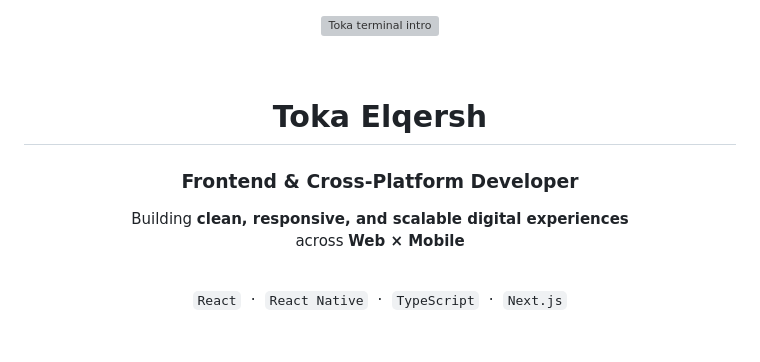
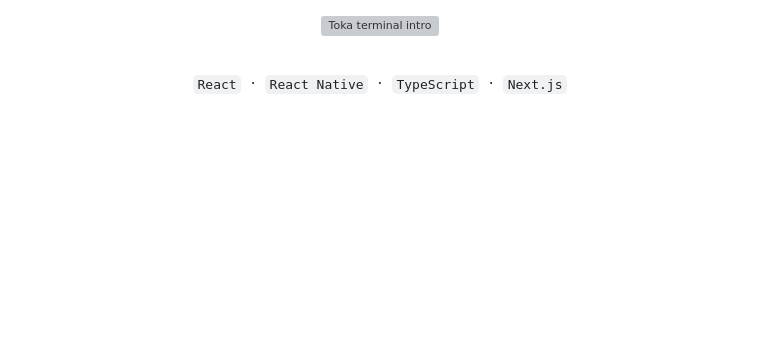
Before and after one commit to toka09/toka09, a Markdown page: README.md, the part around the change. Drawn GitHub-style; blank space fills up the shorter version; grey boxes are pictures that could not be loaded.

Commit message:
Remove personal title and subtitle from README
Removed personal title and subtitle from README.

```diff
--- a/README.md
+++ b/README.md
@@ -9,14 +9,6 @@
 
 <br>
 
-# Toka Elqersh
-
-### Frontend & Cross-Platform Developer
-
-Building **clean, responsive, and scalable digital experiences**
-across **Web × Mobile**
-
-<br>
 
 `React` &nbsp;·&nbsp; `React Native` &nbsp;·&nbsp; `TypeScript` &nbsp;·&nbsp; `Next.js`
 
```
